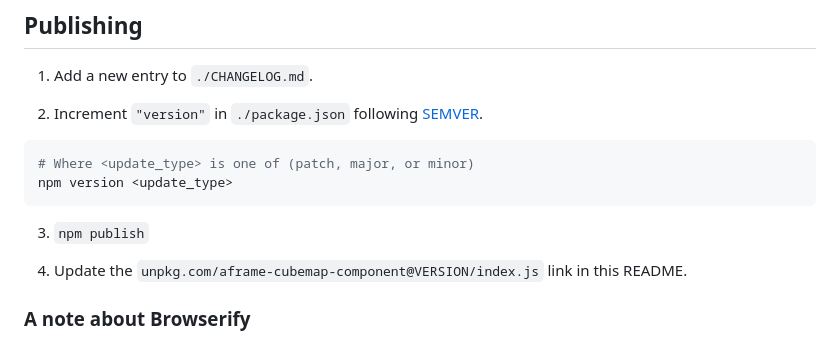
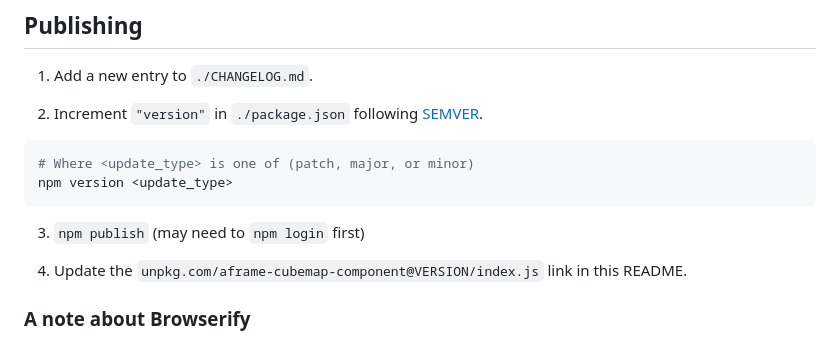
Before and after one commit to bryik/aframe-cubemap-component, a Markdown page: README.md, the part around the change printed below. Rendered like a GitHub page.

````diff
--- a/README.md
+++ b/README.md
@@ -117,7 +117,7 @@ For more information, take a look at [A-Frame's contributing guide](https://gith
 npm version <update_type>
 ```
 
-3. `npm publish`
+3. `npm publish` (may need to `npm login` first)
 
 4. Update the `unpkg.com/aframe-cubemap-component@VERSION/index.js` link in this README.
 
````
Also changed, not shown: other parts of README.md (+1 -1 lines).
